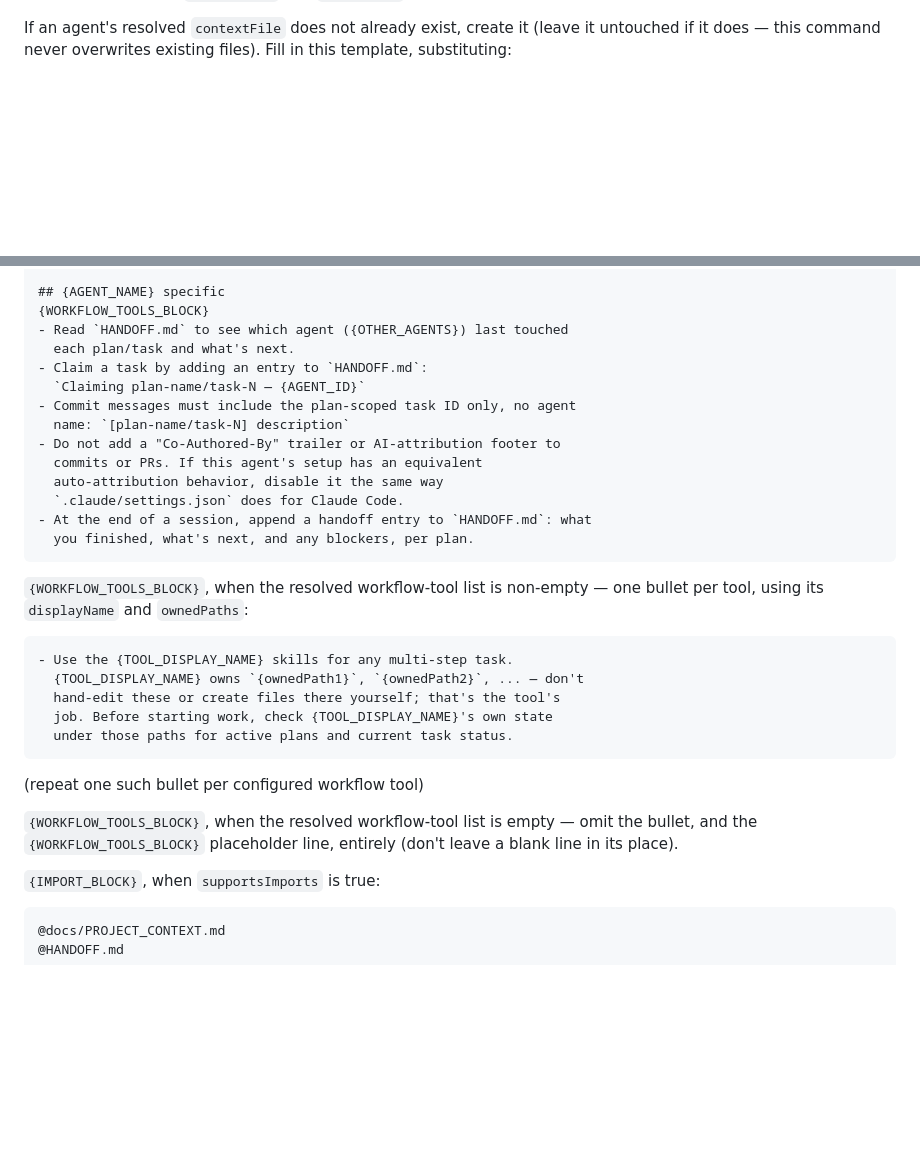
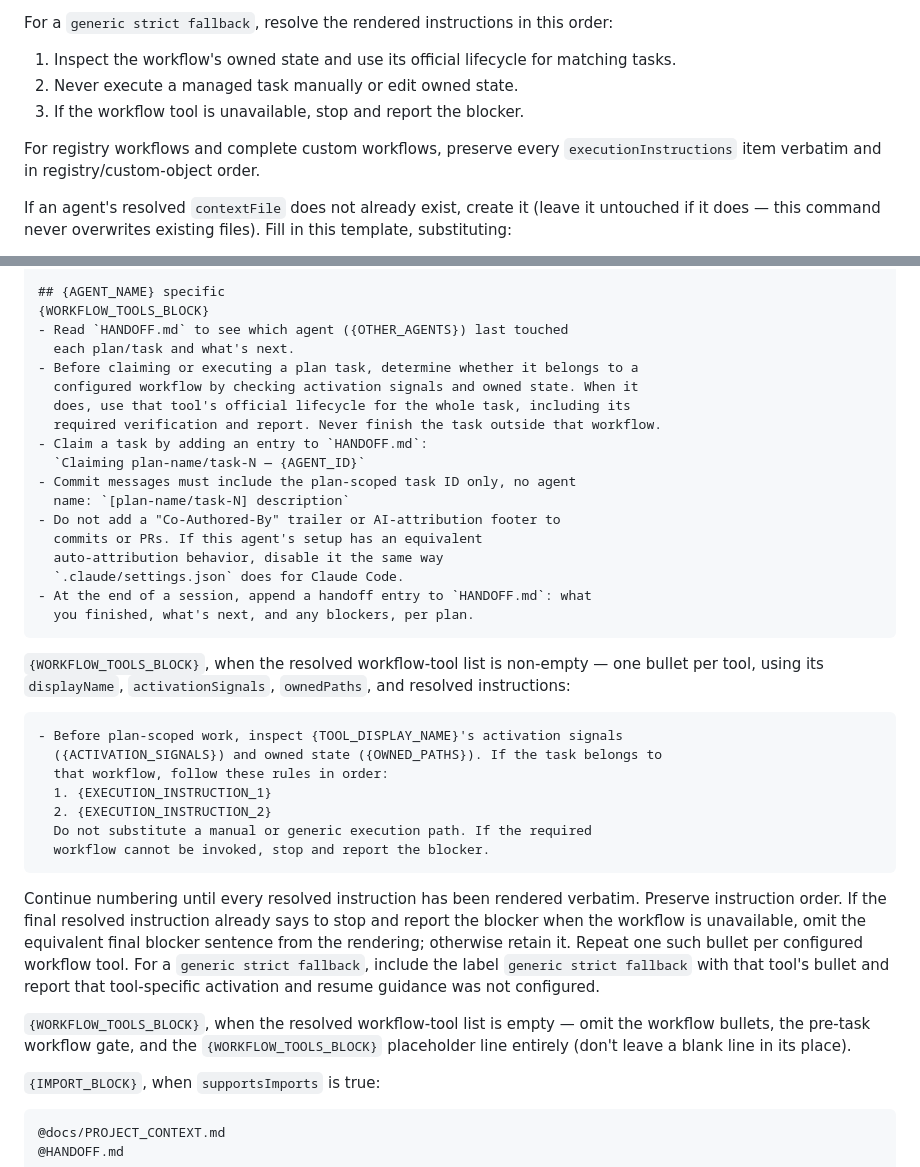
Before and after one commit to cys2best/agent-sync, a Markdown page: commands/scaffold-shared-context.md, 2 parts joined by grey strips. Drawn GitHub-style; blank space fills up the shorter version.

````diff
--- a/commands/scaffold-shared-context.md
+++ b/commands/scaffold-shared-context.md
@@ -69,3 +111,12 @@ an explicit empty list. Resolve each entry's `displayName` and
+For a `generic strict fallback`, resolve the rendered instructions in this
+order:
+1. Inspect the workflow's owned state and use its official lifecycle for
+   matching tasks.
+2. Never execute a managed task manually or edit owned state.
+3. If the workflow tool is unavailable, stop and report the blocker.
+
+For registry workflows and complete custom workflows, preserve every
+`executionInstructions` item verbatim and in registry/custom-object order.
 
 If an agent's resolved `contextFile` does not already exist, create it
 (leave it untouched if it does — this command never overwrites existing
@@ -89,6 +140,10 @@ shared files below so other agents see the same thing.
 {WORKFLOW_TOOLS_BLOCK}
 - Read `HANDOFF.md` to see which agent ({OTHER_AGENTS}) last touched
   each plan/task and what's next.
+- Before claiming or executing a plan task, determine whether it belongs to a
+  configured workflow by checking activation signals and owned state. When it
+  does, use that tool's official lifecycle for the whole task, including its
+  required verification and report. Never finish the task outside that workflow.
 - Claim a task by adding an entry to `HANDOFF.md`:
   `Claiming plan-name/task-N — {AGENT_ID}`
 - Commit messages must include the plan-scoped task ID only, no agent
@@ -102,20 +157,30 @@ shared files below so other agents see the same thing.
 ```
 
 `{WORKFLOW_TOOLS_BLOCK}`, when the resolved workflow-tool list is
-non-empty — one bullet per tool, using its `displayName` and
-`ownedPaths`:
+non-empty — one bullet per tool, using its `displayName`,
+`activationSignals`, `ownedPaths`, and resolved instructions:
 ```
-- Use the {TOOL_DISPLAY_NAME} skills for any multi-step task.
-  {TOOL_DISPLAY_NAME} owns `{ownedPath1}`, `{ownedPath2}`, ... — don't
-  hand-edit these or create files there yourself; that's the tool's
-  job. Before starting work, check {TOOL_DISPLAY_NAME}'s own state
-  under those paths for active plans and current task status.
+- Before plan-scoped work, inspect {TOOL_DISPLAY_NAME}'s activation signals
+  ({ACTIVATION_SIGNALS}) and owned state ({OWNED_PATHS}). If the task belongs to
+  that workflow, follow these rules in order:
+  1. {EXECUTION_INSTRUCTION_1}
+  2. {EXECUTION_INSTRUCTION_2}
+  Do not substitute a manual or generic execution path. If the required
+  workflow cannot be invoked, stop and report the blocker.
 ```
-(repeat one such bullet per configured workflow tool)
+Continue numbering until every resolved instruction has been rendered verbatim.
+Preserve instruction order. If the final resolved instruction already says to
+stop and report the blocker when the workflow is unavailable, omit the
+equivalent final blocker sentence from the rendering; otherwise retain it.
+Repeat one such bullet per configured workflow tool. For a `generic strict
+fallback`, include the label `generic strict fallback` with that tool's bullet
+and report that tool-specific activation and resume guidance was not
+configured.
 
 `{WORKFLOW_TOOLS_BLOCK}`, when the resolved workflow-tool list is
-empty — omit the bullet, and the `{WORKFLOW_TOOLS_BLOCK}` placeholder
-line, entirely (don't leave a blank line in its place).
+empty — omit the workflow bullets, the pre-task workflow gate, and the
+`{WORKFLOW_TOOLS_BLOCK}` placeholder line entirely (don't leave a blank line
+in its place).
 
 `{IMPORT_BLOCK}`, when `supportsImports` is true:
 ```
````
Also changed, not shown: other parts of commands/scaffold-shared-context.md (+48 -6 lines).
